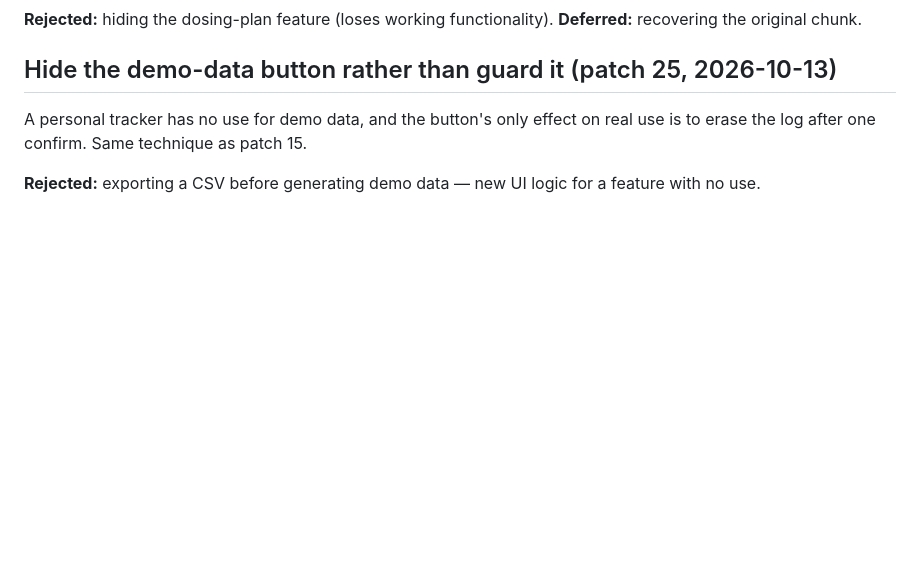
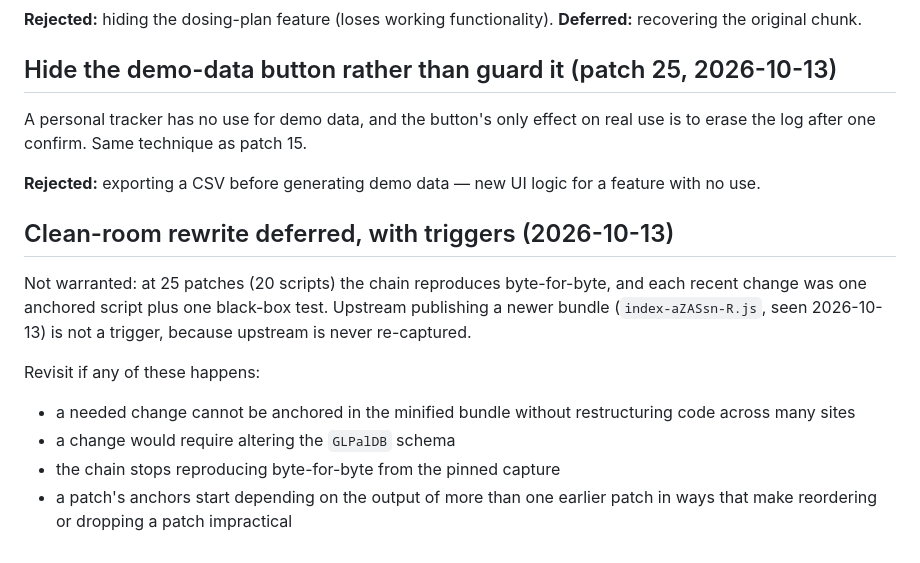
Before and after one commit to mmccall55/Titrate, a Markdown page: docs-internal/DECISIONS.md, the part around the change. GitHub-like rendering; blank space fills up the shorter version.

Commit message:
record the rewrite as a deferred decision with explicit triggers
Co-Authored-By: Claude Opus 5.5 <noreply@anthropic.com>
Claude-Session: https://claude.ai/code/session_01SamJGBJhiVMSK5hH7Pe8oB

```diff
--- a/docs-internal/DECISIONS.md
+++ b/docs-internal/DECISIONS.md
@@ -157,3 +157,18 @@ real use is to erase the log after one confirm. Same technique as patch 15.
 
 **Rejected:** exporting a CSV before generating demo data — new UI logic for a
 feature with no use.
+
+## Clean-room rewrite deferred, with triggers (2026-10-13)
+
+Not warranted: at 25 patches (20 scripts) the chain reproduces byte-for-byte,
+and each recent change was one anchored script plus one black-box test.
+Upstream publishing a newer bundle (`index-aZASsn-R.js`, seen 2026-10-13) is
+not a trigger, because upstream is never re-captured.
+
+Revisit if any of these happens:
+- a needed change cannot be anchored in the minified bundle without
+  restructuring code across many sites
+- a change would require altering the `GLPalDB` schema
+- the chain stops reproducing byte-for-byte from the pinned capture
+- a patch's anchors start depending on the output of more than one earlier
+  patch in ways that make reordering or dropping a patch impractical
```
Also changed, not shown: docs-internal/OPEN-ITEMS.md (+1 -3 lines).
